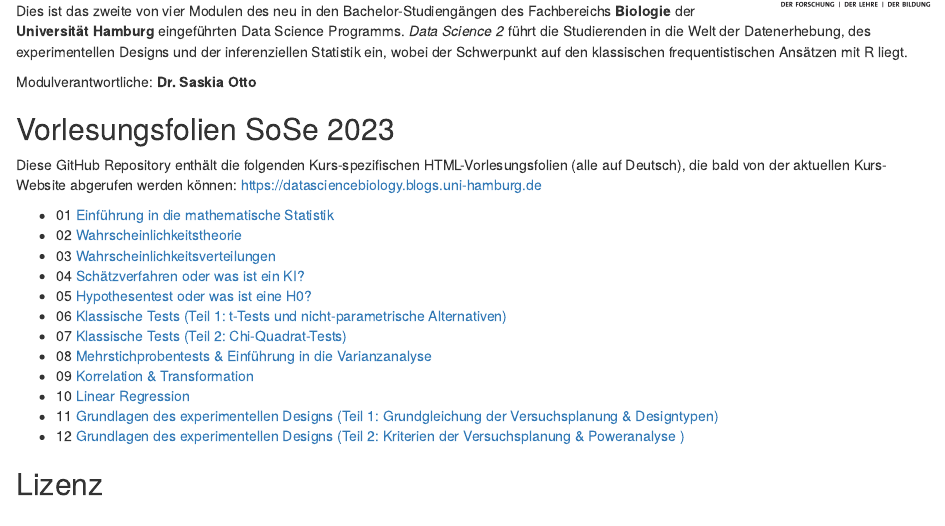
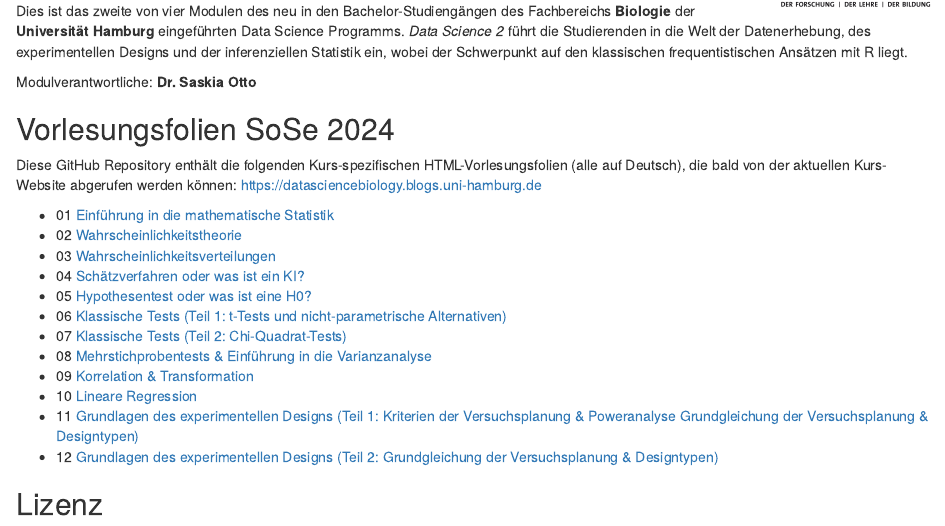
Before and after one commit to uham-bio/bsc-data-science-2, an R Markdown document (index.Rmd): the page in a window 1100 px wide, from 150 px down. Rendered offline with R 4.5, knitr and Pandoc, with nearby package versions.

Commit message:
update to new semester

```diff
--- a/index.Rmd
+++ b/index.Rmd
@@ -17,7 +17,7 @@ Dies ist das zweite von vier Modulen des neu in den Bachelor-Studiengängen des
 
 Modulverantwortliche: **Dr. Saskia Otto**
 
-## Vorlesungsfolien  SoSe 2023
+## Vorlesungsfolien  SoSe 2024
 
 Diese GitHub Repository enthält die folgenden Kurs-spezifischen HTML-Vorlesungsfolien (alle auf Deutsch), die bald von der aktuellen Kurs-Website abgerufen werden können: [https://datasciencebiology.blogs.uni-hamburg.de](https://datasciencebiology.blogs.uni-hamburg.de/course-portfolio/data-science-2/)
 
@@ -30,10 +30,10 @@ Diese GitHub Repository enthält die folgenden Kurs-spezifischen HTML-Vorlesungs
 - 06 [Klassische Tests (Teil 1: t-Tests und nicht-parametrische Alternativen)](https://saskiaotto.github.io/uham-bio-data-science-2/06-classical-tests-part1.html#/title-slide)
 - 07 [Klassische Tests (Teil 2: Chi-Quadrat-Tests)](https://saskiaotto.github.io/uham-bio-data-science-2/07-classical-tests-part2.html#/title-slide)
 - 08 [Mehrstichprobentests & Einführung in die Varianzanalyse](https://saskiaotto.github.io/uham-bio-data-science-2/08-1way-anova.html#/title-slide)
-- 09 [Korrelation & Transformation](https://saskiaotto.github.io/uham-bio-data-science-2/09-correlation-transformation.html#/title-slide)
-- 10 [Linear Regression](https://saskiaotto.github.io/uham-bio-data-science-2/10-regression.html#/title-slide)
-- 11 [Grundlagen des experimentellen Designs (Teil 1: Grundgleichung der Versuchsplanung & Designtypen)](https://saskiaotto.github.io/uham-bio-data-science-2/11-basics-exp-design-part1.html#/title-slide)
-- 12 [Grundlagen des experimentellen Designs (Teil 2: Kriterien der Versuchsplanung & Poweranalyse )](https://saskiaotto.github.io/uham-bio-data-science-2/12-basics-exp-design-part2.html#/title-slide)
+- 09 [Korrelation & Transformation](https://saskiaotto.github.io/uham-bio-data-science-2/09-correlation-transformation.html#1)
+- 10 [Lineare Regression](https://saskiaotto.github.io/uham-bio-data-science-2/10-regression.html#/title-slide)
+- 11 [Grundlagen des experimentellen Designs (Teil 1: Kriterien der Versuchsplanung & Poweranalyse Grundgleichung der Versuchsplanung & Designtypen)](https://saskiaotto.github.io/uham-bio-data-science-2/11-basics-exp-design-part1.html#/title-slide)
+- 12 [Grundlagen des experimentellen Designs (Teil 2: Grundgleichung der Versuchsplanung & Designtypen)](https://saskiaotto.github.io/uham-bio-data-science-2/12-basics-exp-design-part2.html#/title-slide)
 
 ## Lizenz
 
```
Also changed, not shown: index.html, 1 other file.
